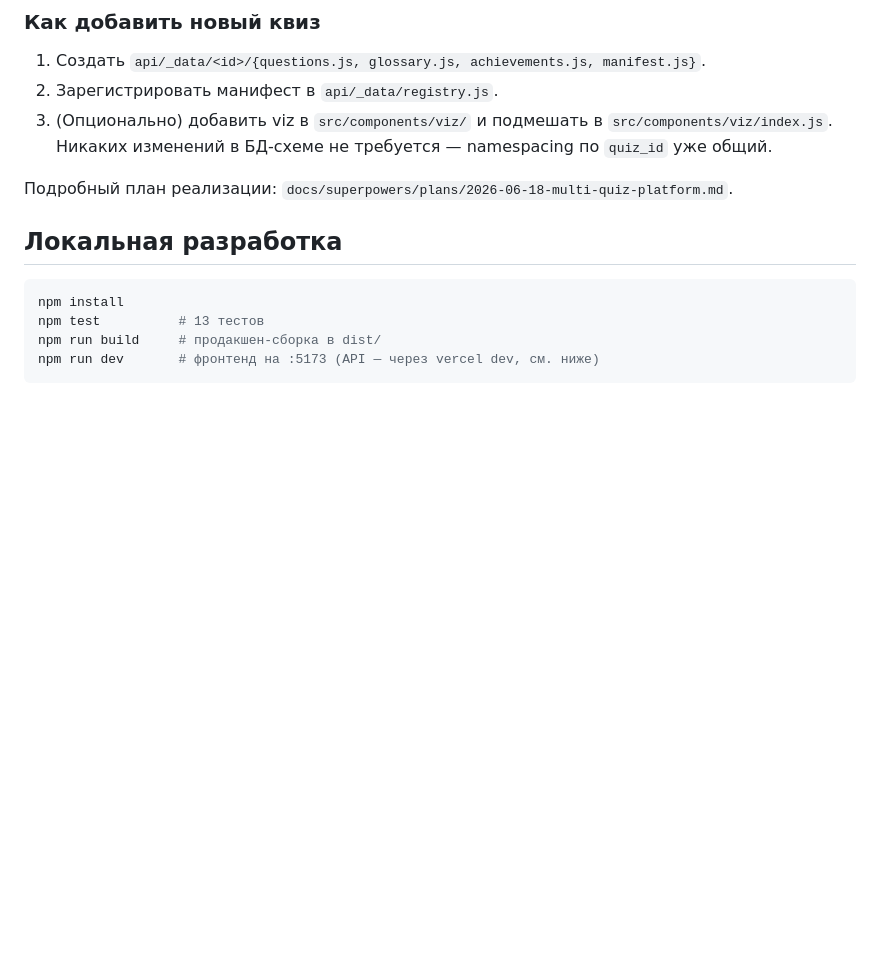
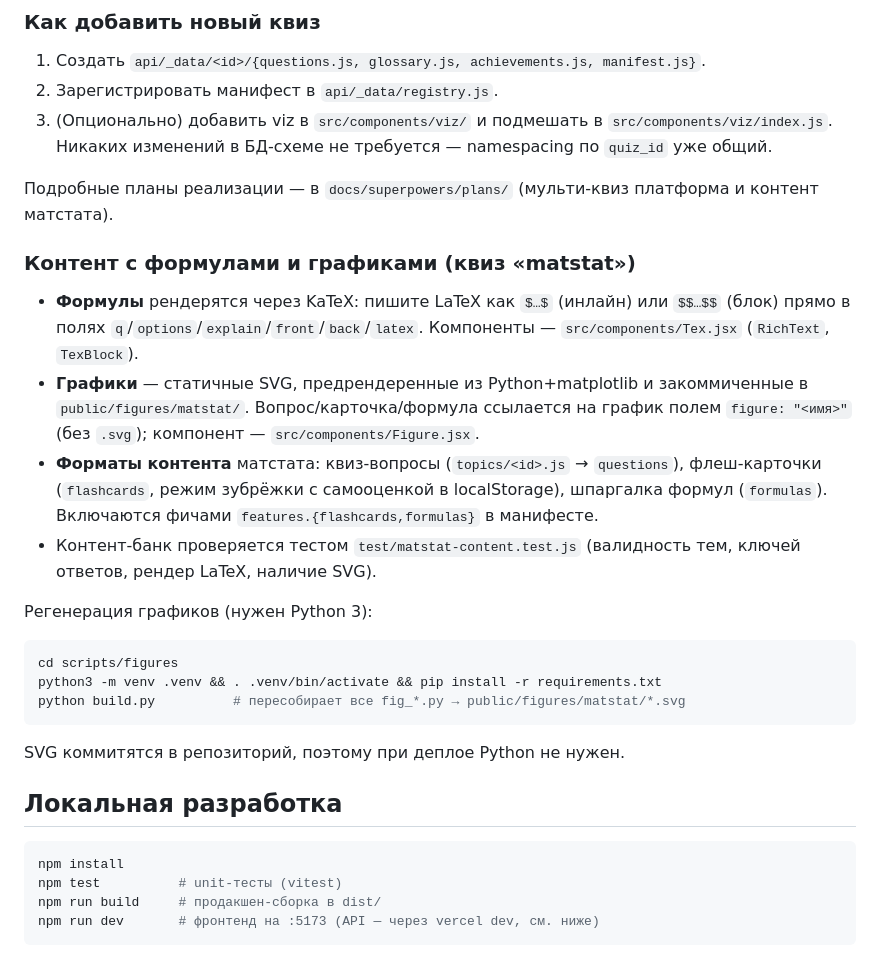
Before and after one commit to festy23/finance_quiz, a Markdown page: README.md, the part around the change. GitHub-like rendering; blank space fills up the shorter version.

Commit message:
docs: matstat content authoring + figure pipeline regeneration

````diff
--- a/README.md
+++ b/README.md
@@ -19,13 +19,28 @@
 3. (Опционально) добавить viz в `src/components/viz/` и подмешать в `src/components/viz/index.js`.
 Никаких изменений в БД-схеме не требуется — namespacing по `quiz_id` уже общий.
 
-Подробный план реализации: `docs/superpowers/plans/2026-06-18-multi-quiz-platform.md`.
+Подробные планы реализации — в `docs/superpowers/plans/` (мульти-квиз платформа и контент матстата).
+
+### Контент с формулами и графиками (квиз «matstat»)
+
+- **Формулы** рендерятся через KaTeX: пишите LaTeX как `$…$` (инлайн) или `$$…$$` (блок) прямо в полях `q`/`options`/`explain`/`front`/`back`/`latex`. Компоненты — `src/components/Tex.jsx` (`RichText`, `TexBlock`).
+- **Графики** — статичные SVG, предрендеренные из Python+matplotlib и закоммиченные в `public/figures/matstat/`. Вопрос/карточка/формула ссылается на график полем `figure: "<имя>"` (без `.svg`); компонент — `src/components/Figure.jsx`.
+- **Форматы контента** матстата: квиз-вопросы (`topics/<id>.js` → `questions`), флеш-карточки (`flashcards`, режим зубрёжки с самооценкой в localStorage), шпаргалка формул (`formulas`). Включаются фичами `features.{flashcards,formulas}` в манифесте.
+- Контент-банк проверяется тестом `test/matstat-content.test.js` (валидность тем, ключей ответов, рендер LaTeX, наличие SVG).
+
+Регенерация графиков (нужен Python 3):
+```bash
+cd scripts/figures
+python3 -m venv .venv && . .venv/bin/activate && pip install -r requirements.txt
+python build.py          # пересобирает все fig_*.py → public/figures/matstat/*.svg
+```
+SVG коммитятся в репозиторий, поэтому при деплое Python не нужен.
 
 ## Локальная разработка
 
 ```bash
 npm install
-npm test          # 13 тестов
+npm test          # unit-тесты (vitest)
 npm run build     # продакшен-сборка в dist/
 npm run dev       # фронтенд на :5173 (API — через vercel dev, см. ниже)
 ```
````
